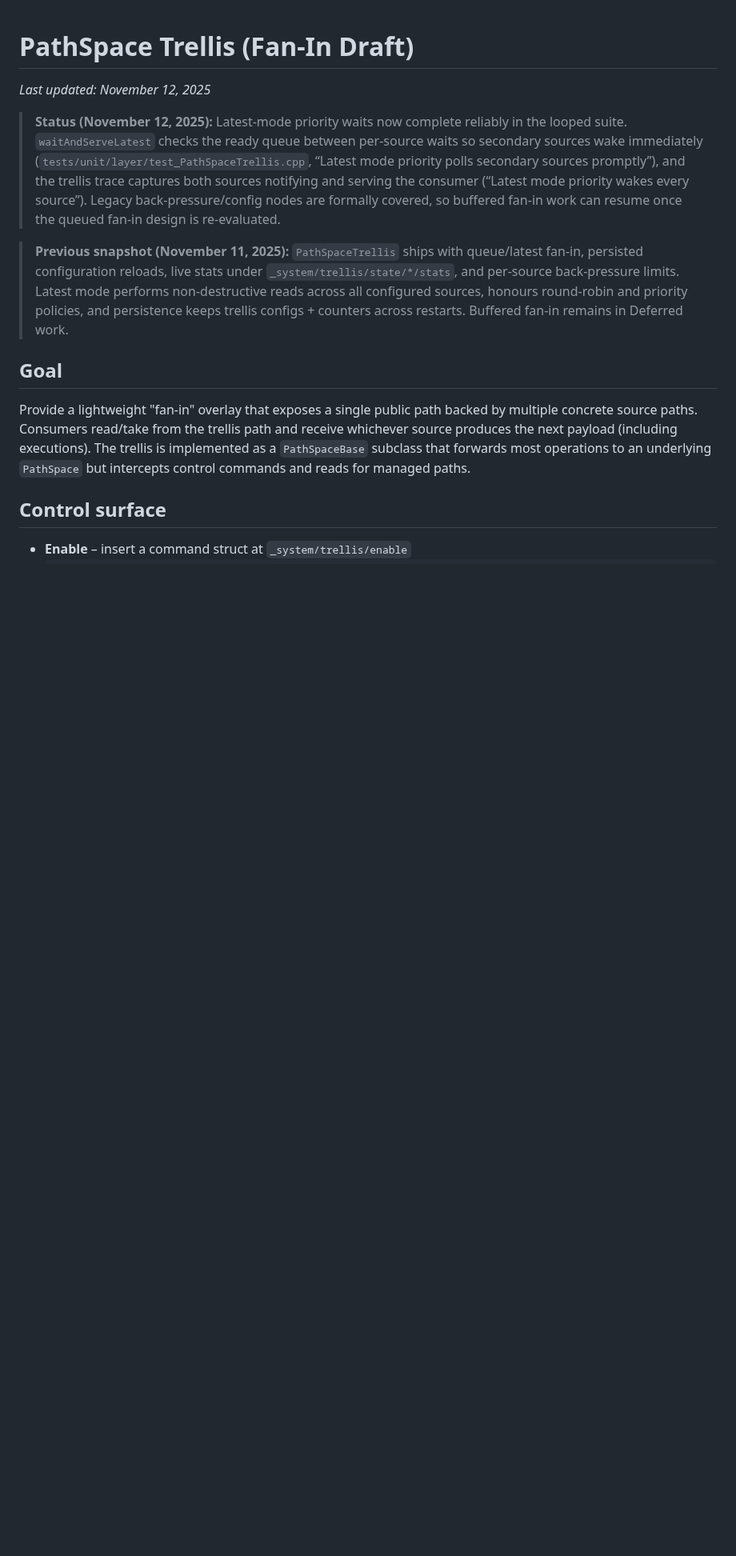
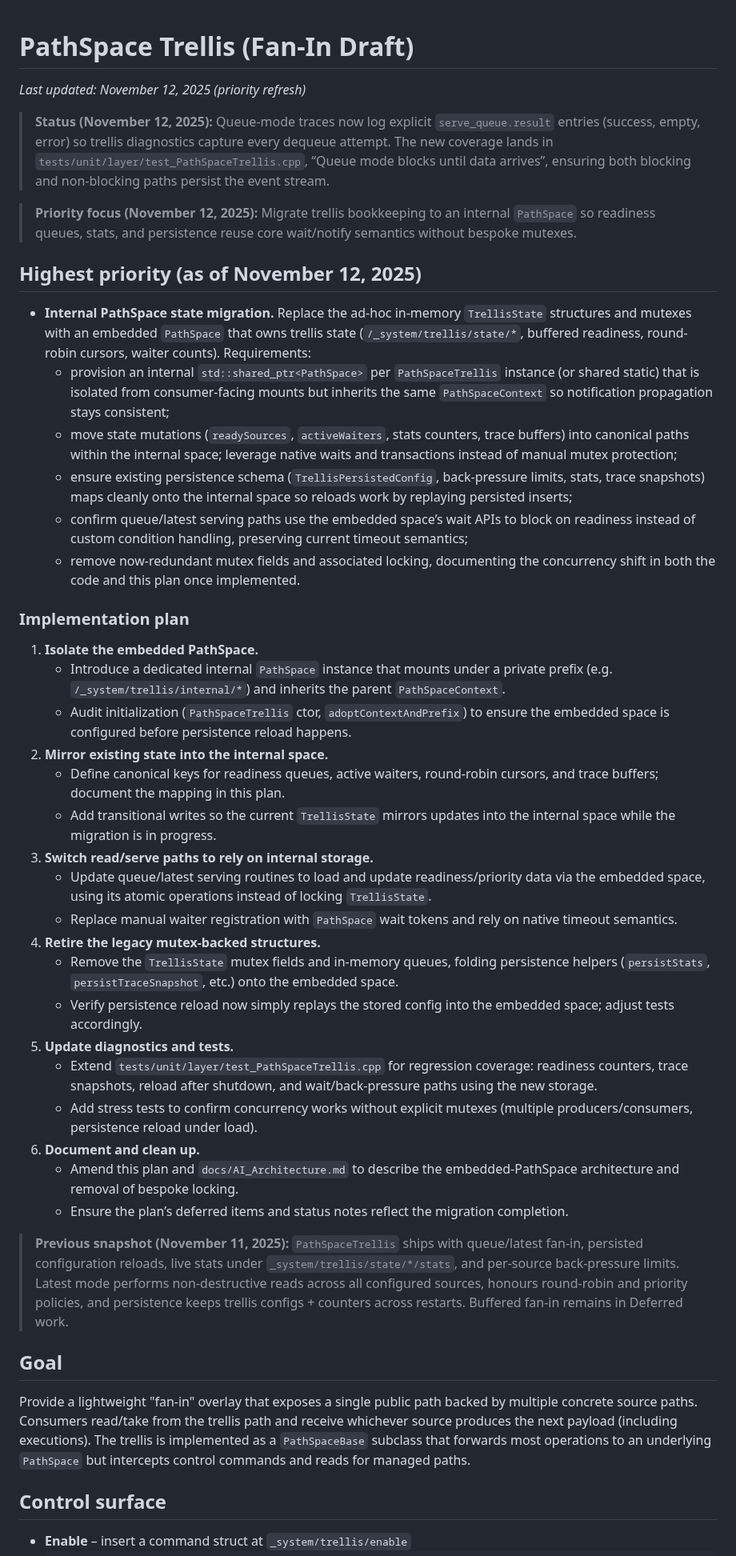
Before and after one commit to ChristofferGreen/PathSpace, a Markdown page: docs/Plan_PathSpace_FanIn.md, the part around one of its changes. Shown at 80% size. Rendered like a GitHub page; blank space fills up the shorter version.

Commit message:
docs(plan): outline trellis internal PathSpace migration

```diff
--- a/docs/Plan_PathSpace_FanIn.md
+++ b/docs/Plan_PathSpace_FanIn.md
@@ -1,8 +1,40 @@
 # PathSpace Trellis (Fan-In Draft)
 
-_Last updated: November 12, 2025_
+_Last updated: November 12, 2025 (priority refresh)_
 
-> **Status (November 12, 2025):** Latest-mode priority waits now complete reliably in the looped suite. `waitAndServeLatest` checks the ready queue between per-source waits so secondary sources wake immediately (`tests/unit/layer/test_PathSpaceTrellis.cpp`, “Latest mode priority polls secondary sources promptly”), and the trellis trace captures both sources notifying and serving the consumer (“Latest mode priority wakes every source”). Legacy back-pressure/config nodes are formally covered, so buffered fan-in work can resume once the queued fan-in design is re-evaluated.
+> **Status (November 12, 2025):** Queue-mode traces now log explicit `serve_queue.result` entries (success, empty, error) so trellis diagnostics capture every dequeue attempt. The new coverage lands in `tests/unit/layer/test_PathSpaceTrellis.cpp`, “Queue mode blocks until data arrives”, ensuring both blocking and non-blocking paths persist the event stream.
+
+> **Priority focus (November 12, 2025):** Migrate trellis bookkeeping to an internal `PathSpace` so readiness queues, stats, and persistence reuse core wait/notify semantics without bespoke mutexes.
+
+## Highest priority (as of November 12, 2025)
+
+- **Internal PathSpace state migration.** Replace the ad-hoc in-memory `TrellisState` structures and mutexes with an embedded `PathSpace` that owns trellis state (`/_system/trellis/state/*`, buffered readiness, round-robin cursors, waiter counts). Requirements:
+  - provision an internal `std::shared_ptr<PathSpace>` per `PathSpaceTrellis` instance (or shared static) that is isolated from consumer-facing mounts but inherits the same `PathSpaceContext` so notification propagation stays consistent;
+  - move state mutations (`readySources`, `activeWaiters`, stats counters, trace buffers) into canonical paths within the internal space; leverage native waits and transactions instead of manual mutex protection;
+  - ensure existing persistence schema (`TrellisPersistedConfig`, back-pressure limits, stats, trace snapshots) maps cleanly onto the internal space so reloads work by replaying persisted inserts;
+  - confirm queue/latest serving paths use the embedded space’s wait APIs to block on readiness instead of custom condition handling, preserving current timeout semantics;
+  - remove now-redundant mutex fields and associated locking, documenting the concurrency shift in both the code and this plan once implemented.
+
+### Implementation plan
+
+1. **Isolate the embedded PathSpace.**
+   - Introduce a dedicated internal `PathSpace` instance that mounts under a private prefix (e.g. `/_system/trellis/internal/*`) and inherits the parent `PathSpaceContext`.
+   - Audit initialization (`PathSpaceTrellis` ctor, `adoptContextAndPrefix`) to ensure the embedded space is configured before persistence reload happens.
+2. **Mirror existing state into the internal space.**
+   - Define canonical keys for readiness queues, active waiters, round-robin cursors, and trace buffers; document the mapping in this plan.
+   - Add transitional writes so the current `TrellisState` mirrors updates into the internal space while the migration is in progress.
+3. **Switch read/serve paths to rely on internal storage.**
+   - Update queue/latest serving routines to load and update readiness/priority data via the embedded space, using its atomic operations instead of locking `TrellisState`.
+   - Replace manual waiter registration with `PathSpace` wait tokens and rely on native timeout semantics.
+4. **Retire the legacy mutex-backed structures.**
+   - Remove the `TrellisState` mutex fields and in-memory queues, folding persistence helpers (`persistStats`, `persistTraceSnapshot`, etc.) onto the embedded space.
+   - Verify persistence reload now simply replays the stored config into the embedded space; adjust tests accordingly.
+5. **Update diagnostics and tests.**
+   - Extend `tests/unit/layer/test_PathSpaceTrellis.cpp` for regression coverage: readiness counters, trace snapshots, reload after shutdown, and wait/back-pressure paths using the new storage.
+   - Add stress tests to confirm concurrency works without explicit mutexes (multiple producers/consumers, persistence reload under load).
+6. **Document and clean up.**
+   - Amend this plan and `docs/AI_Architecture.md` to describe the embedded-PathSpace architecture and removal of bespoke locking.
+   - Ensure the plan’s deferred items and status notes reflect the migration completion.
 
 > **Previous snapshot (November 11, 2025):** `PathSpaceTrellis` ships with queue/latest fan-in, persisted configuration reloads, live stats under `_system/trellis/state/*/stats`, and per-source back-pressure limits. Latest mode performs non-destructive reads across all configured sources, honours round-robin and priority policies, and persistence keeps trellis configs + counters across restarts. Buffered fan-in remains in Deferred work.
 
```
Also changed, not shown: other parts of docs/Plan_PathSpace_FanIn.md (+6 -3 lines).
